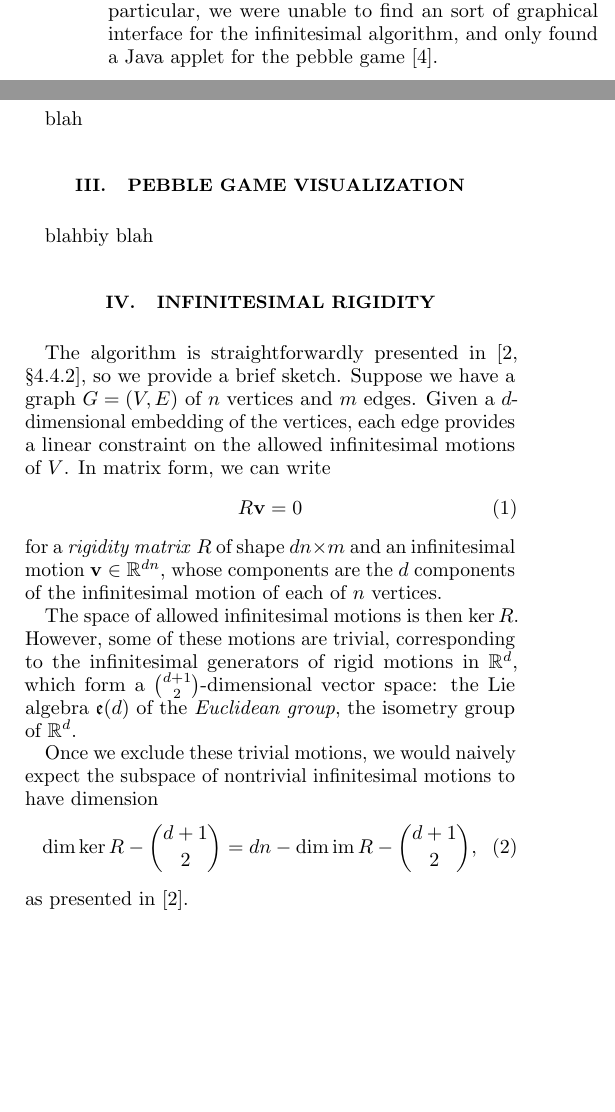
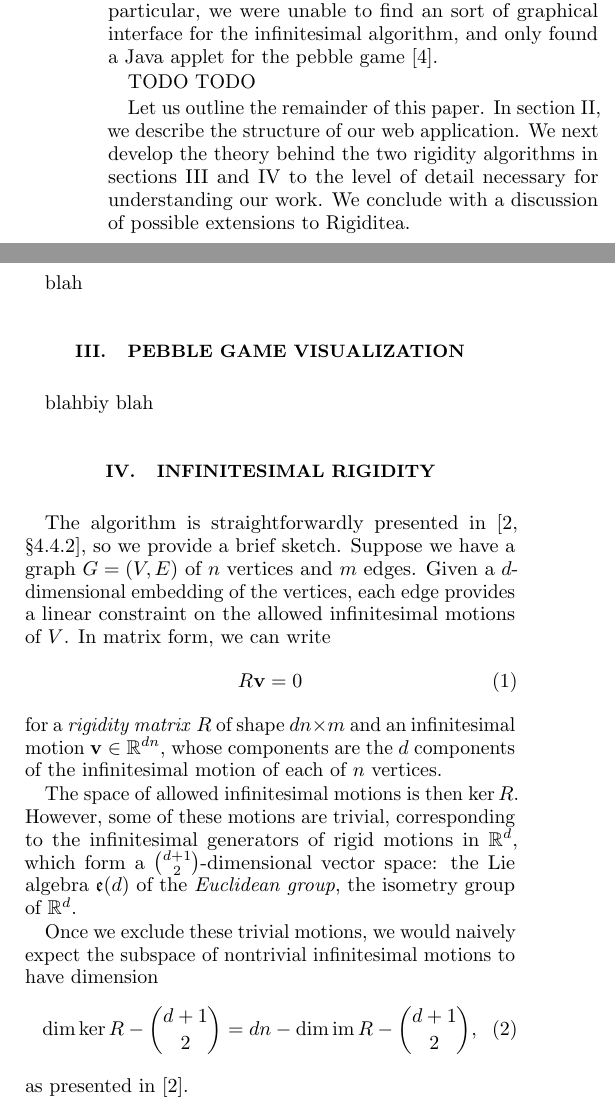
Before and after one commit to rmwu/rigiditea, a LaTeX paper (paper/writeup.tex): two parts of the columns of page 1 of 2, joined at a grey line, cut so that both start at the same text, the shorter picture padded with empty space. Compiled offline with pdfLaTeX.

Commit message:
Switched to cleveref; added outline to intro

```diff
--- a/paper/writeup.tex
+++ b/paper/writeup.tex
@@ -12,6 +12,9 @@
 
 \usepackage{amsmath,amssymb}
 \usepackage{siunitx}
+
+\usepackage{cleveref}
+
 
 %\usepackage{mathpazo}
 \usepackage{microtype}
@@ -89,7 +92,17 @@ for the infinitesimal algorithm,
 and only found a Java applet for the pebble game \cite{stjohnapplet}.
 
 
+TODO TODO
+
+Let us outline the remainder of this paper.
+In \cref{sec:arch}, we describe the structure of our web application.
+We next develop the theory behind the two rigidity algorithms
+in \cref{sec:pebble,sec:infrigid}
+to the level of detail necessary for understanding our work.
+We conclude with a discussion of possible extensions to Rigiditea.
+
 \section{Architecture}
+\label{sec:arch}
 
 blah blah blah
 
@@ -101,9 +114,11 @@ blah
 blah
 
 \section{Pebble game visualization}
+\label{sec:pebble}
 
 blahbiy blah
 \section{Infinitesimal rigidity}
+\label{sec:infrigid}
 
 The algorithm is straightforwardly presented in \cite[\S4.4.2]{gfalop},
 so we provide a brief sketch.
```
